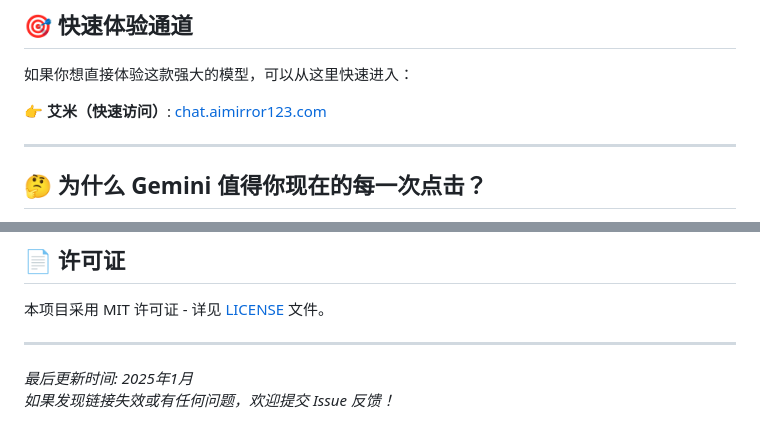
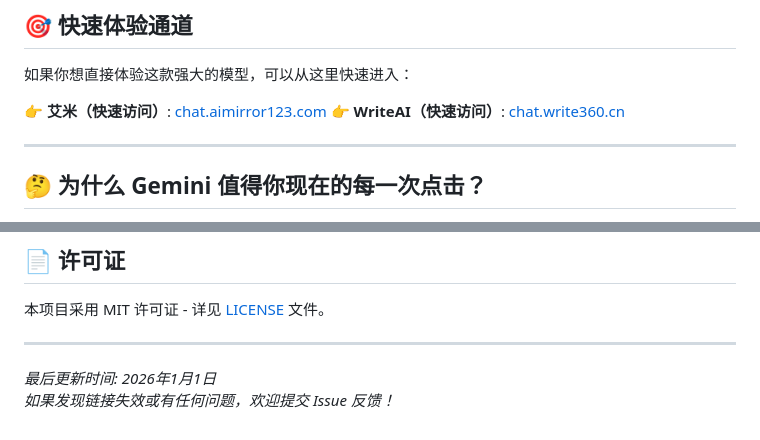
Before and after one commit to SericWong/gemini, a Markdown page: README.md, 2 parts joined by grey strips. Drawn GitHub-style.

```diff
--- a/README.md
+++ b/README.md
@@ -7,6 +7,7 @@
 如果你想直接体验这款强大的模型，可以从这里快速进入：
 
 👉 **艾米（快速访问）**: [chat.aimirror123.com](https://chat.aimirror123.com)
+👉 **WriteAI（快速访问）**: [chat.write360.cn](https://chat.write360.cn)
 
 ---
 
@@ -88,5 +89,5 @@ Gemini 绝不仅仅是 Google 对抗 OpenAI 的一款竞品，它代表了 AI
 
 ---
 
-*最后更新时间: 2025年1月*
+*最后更新时间: 2026年1月1日*
 *如果发现链接失效或有任何问题，欢迎提交 Issue 反馈！*
```
